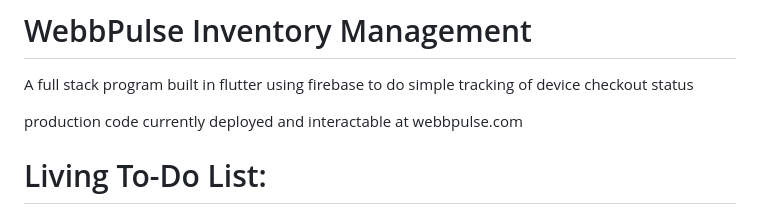
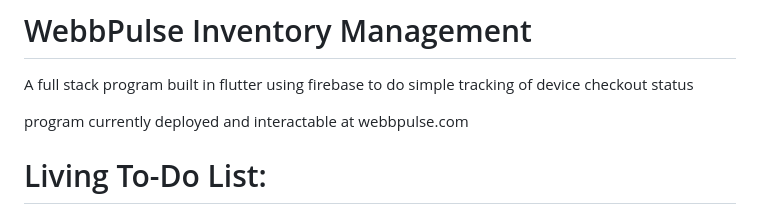
Before and after one commit to WebbPulse/WebbPulse-Inventory-Management, a Markdown page: README.md, the part around the change. GitHub-like rendering.

```diff
--- a/README.md
+++ b/README.md
@@ -2,7 +2,7 @@
 
 A full stack program built in flutter using firebase to do simple tracking of device checkout status
 
-production code currently deployed and interactable at webbpulse.com
+program currently deployed and interactable at webbpulse.com
 
 # Living To-Do List:
 
```
